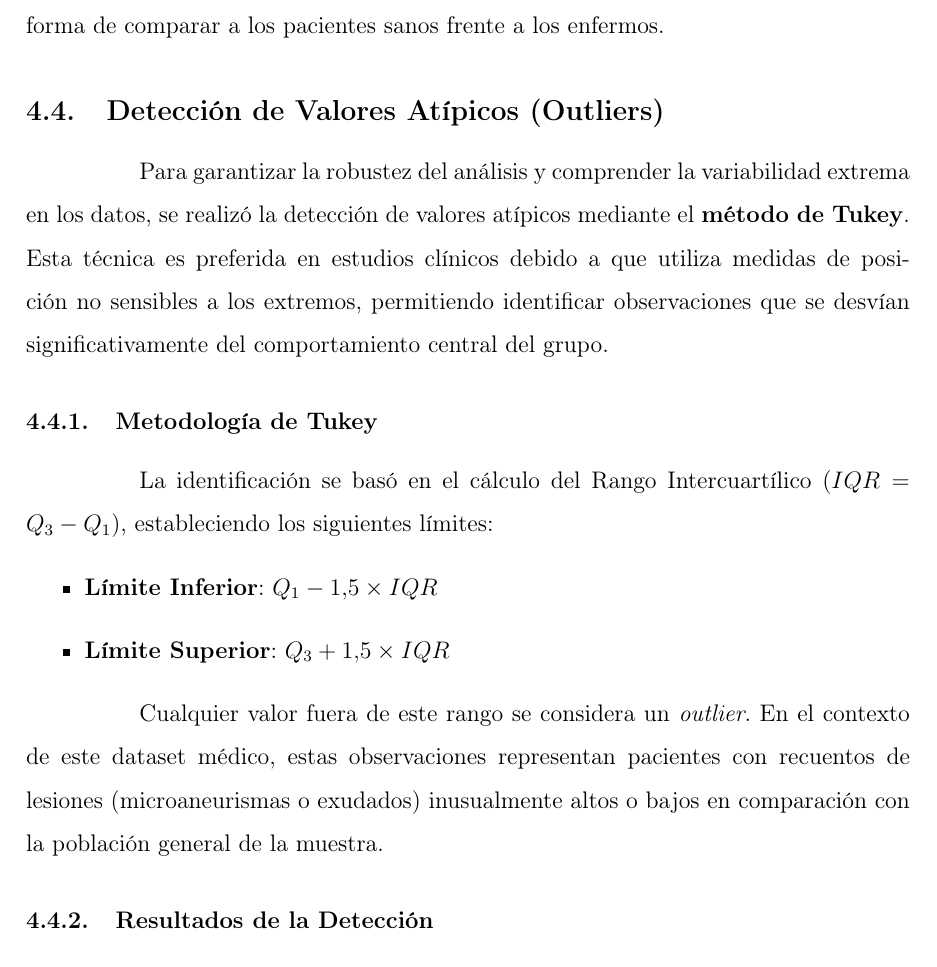
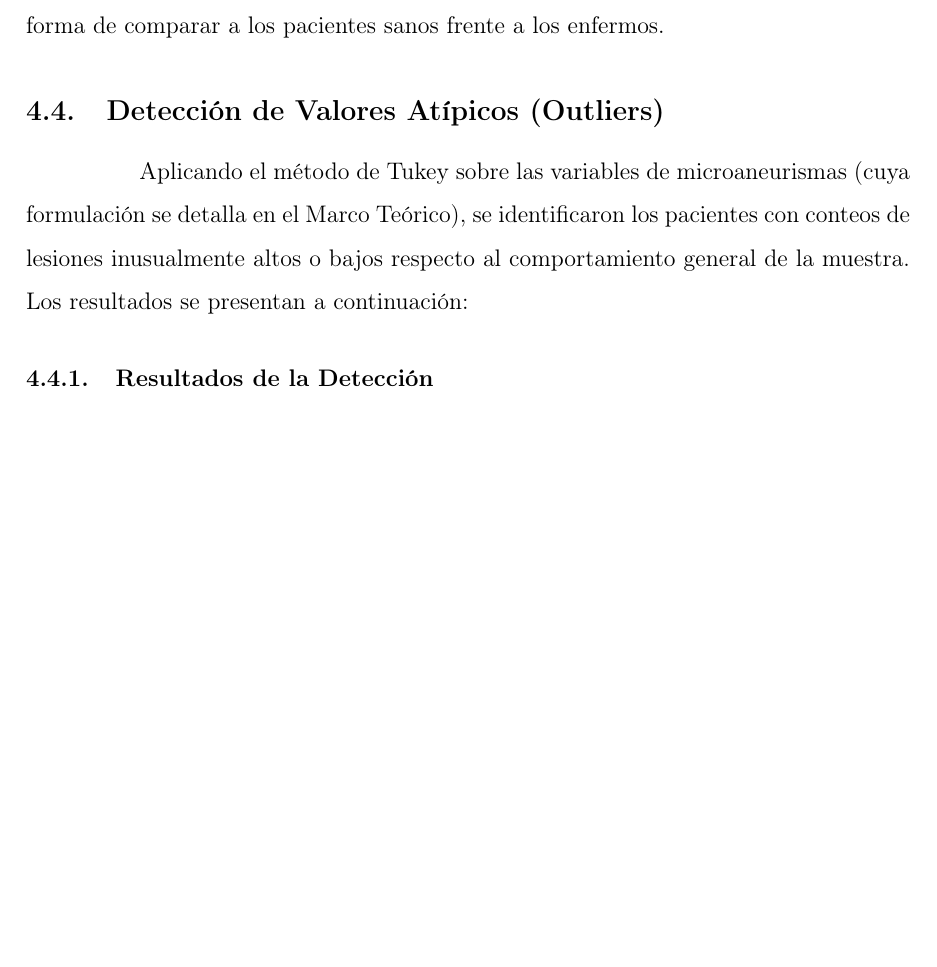
Before and after one commit to dmm-usach/lab-IC, a LaTeX document (informe/informe.tex, which reads informe/chapters/3-desarrollo.tex): part of page 20 of 40, cut so that both start at the same text, the shorter picture padded with empty space. Compiled offline with pdfLaTeX.

Commit message:
avance del proyecto

```diff
--- a/informe/chapters/3-desarrollo.tex
+++ b/informe/chapters/3-desarrollo.tex
@@ -117,17 +117,7 @@ El resultado de esta prueba es la "luz verde" para usar la Prueba de Mann-Whitne
 
 \subsection{Detección de Valores Atípicos (Outliers)}
 
-Para garantizar la robustez del análisis y comprender la variabilidad extrema en los datos, se realizó la detección de valores atípicos mediante el \textbf{método de Tukey}. Esta técnica es preferida en estudios clínicos debido a que utiliza medidas de posición no sensibles a los extremos, permitiendo identificar observaciones que se desvían significativamente del comportamiento central del grupo.
-
-\subsubsection{Metodología de Tukey}
-
-La identificación se basó en el cálculo del Rango Intercuartílico ($IQR = Q_{3} - Q_{1}$), estableciendo los siguientes límites:
-\begin{itemize}
-    \item \textbf{Límite Inferior}: $Q_{1} - 1{,}5 \times IQR$
-    \item \textbf{Límite Superior}: $Q_{3} + 1{,}5 \times IQR$
-\end{itemize}
-
-Cualquier valor fuera de este rango se considera un \textit{outlier}. En el contexto de este dataset médico, estas observaciones representan pacientes con recuentos de lesiones (microaneurismas o exudados) inusualmente altos o bajos en comparación con la población general de la muestra.
+Aplicando el método de Tukey sobre las variables de microaneurismas (cuya formulación se detalla en el Marco Teórico), se identificaron los pacientes con conteos de lesiones inusualmente altos o bajos respecto al comportamiento general de la muestra. Los resultados se presentan a continuación:
 
 \subsubsection{Resultados de la Detección}
 
```
Also changed, not shown: informe/informe.pdf, 8 other files.
